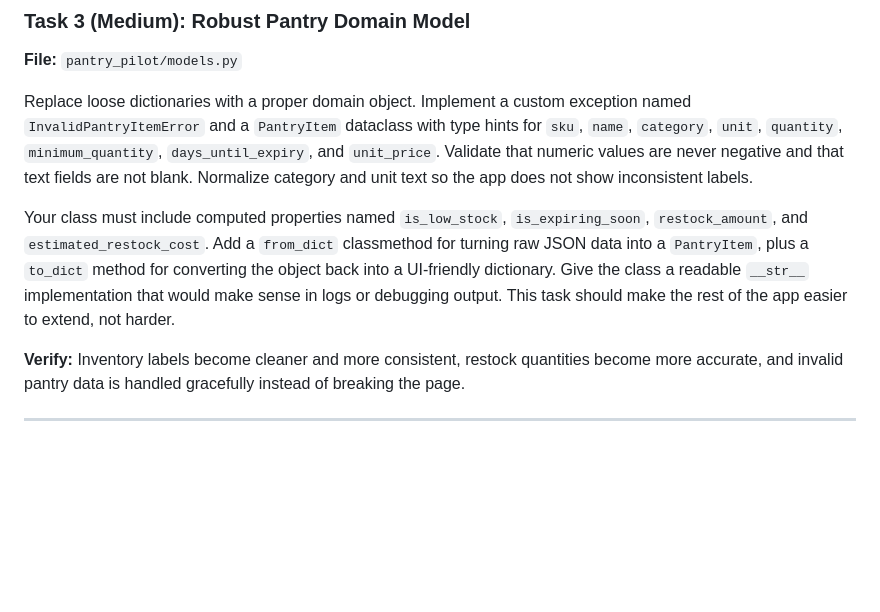
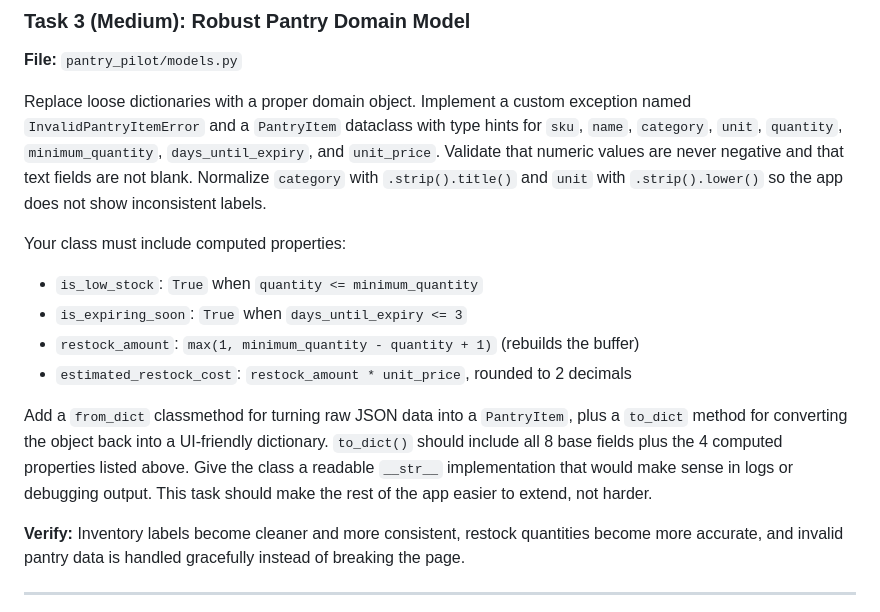
Before and after one commit to sukhrobyangibaev/PantryPilot, a Markdown page: README.md, the part around the change. GitHub-like rendering; blank space fills up the shorter version.

Commit message:
fix: enhance PantryItem dataclass with validation and computed properties for better inventory management

```diff
--- a/README.md
+++ b/README.md
@@ -54,9 +54,15 @@ Also create a `RestockAdvisor` class that receives rule objects in its construct
 ### Task 3 (Medium): Robust Pantry Domain Model
 **File:** `pantry_pilot/models.py`
 
-Replace loose dictionaries with a proper domain object. Implement a custom exception named `InvalidPantryItemError` and a `PantryItem` dataclass with type hints for `sku`, `name`, `category`, `unit`, `quantity`, `minimum_quantity`, `days_until_expiry`, and `unit_price`. Validate that numeric values are never negative and that text fields are not blank. Normalize category and unit text so the app does not show inconsistent labels.
+Replace loose dictionaries with a proper domain object. Implement a custom exception named `InvalidPantryItemError` and a `PantryItem` dataclass with type hints for `sku`, `name`, `category`, `unit`, `quantity`, `minimum_quantity`, `days_until_expiry`, and `unit_price`. Validate that numeric values are never negative and that text fields are not blank. Normalize `category` with `.strip().title()` and `unit` with `.strip().lower()` so the app does not show inconsistent labels.
 
-Your class must include computed properties named `is_low_stock`, `is_expiring_soon`, `restock_amount`, and `estimated_restock_cost`. Add a `from_dict` classmethod for turning raw JSON data into a `PantryItem`, plus a `to_dict` method for converting the object back into a UI-friendly dictionary. Give the class a readable `__str__` implementation that would make sense in logs or debugging output. This task should make the rest of the app easier to extend, not harder.
+Your class must include computed properties:
+- `is_low_stock`: `True` when `quantity <= minimum_quantity`
+- `is_expiring_soon`: `True` when `days_until_expiry <= 3`
+- `restock_amount`: `max(1, minimum_quantity - quantity + 1)` (rebuilds the buffer)
+- `estimated_restock_cost`: `restock_amount * unit_price`, rounded to 2 decimals
+
+Add a `from_dict` classmethod for turning raw JSON data into a `PantryItem`, plus a `to_dict` method for converting the object back into a UI-friendly dictionary. `to_dict()` should include all 8 base fields plus the 4 computed properties listed above. Give the class a readable `__str__` implementation that would make sense in logs or debugging output. This task should make the rest of the app easier to extend, not harder.
 
 **Verify:** Inventory labels become cleaner and more consistent, restock quantities become more accurate, and invalid pantry data is handled gracefully instead of breaking the page.
 
```
